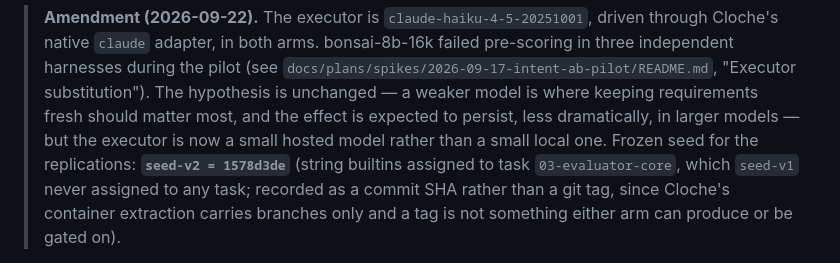
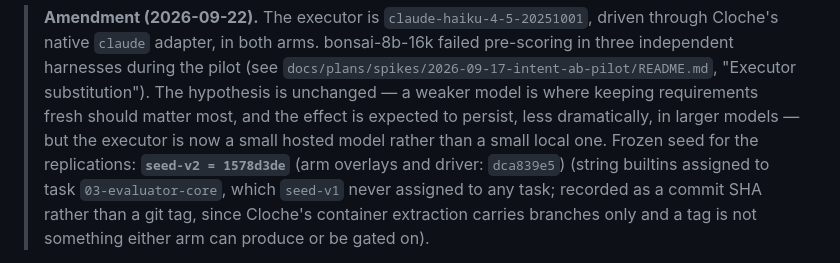
Before and after one commit to swordsmanluke/cloche, a Markdown page: docs/plans/2026-09-14-intent-ab-experiment-protocol.md, the part around the change. Rendered like a GitHub page.

Commit message:
protocol: record arm overlay/driver commit dca839e5 alongside seed-v2
Co-Authored-By: Claude Fable 5.1 <noreply@anthropic.com>

```diff
--- a/docs/plans/2026-09-14-intent-ab-experiment-protocol.md
+++ b/docs/plans/2026-09-14-intent-ab-experiment-protocol.md
@@ -44,7 +44,7 @@ possible follow-up, not part of this run.
 > keeping requirements fresh should matter most, and the effect is expected
 > to persist, less dramatically, in larger models — but the executor is now a
 > small hosted model rather than a small local one. Frozen seed for the
-> replications: **`seed-v2 = 1578d3de`** (string builtins assigned to task
+> replications: **`seed-v2 = 1578d3de`** (arm overlays and driver: `dca839e5`) (string builtins assigned to task
 > `03-evaluator-core`, which `seed-v1` never assigned to any task; recorded
 > as a commit SHA rather than a git tag, since Cloche's container extraction
 > carries branches only and a tag is not something either arm can produce or
```
